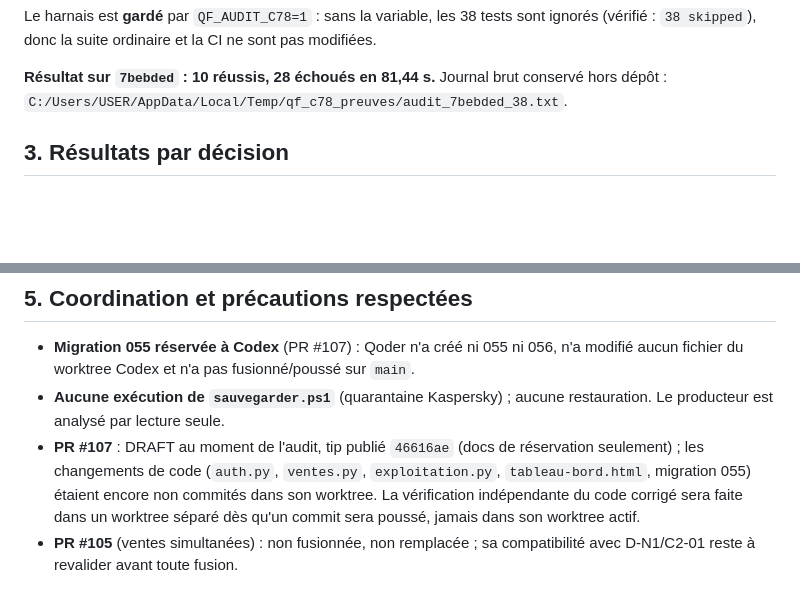
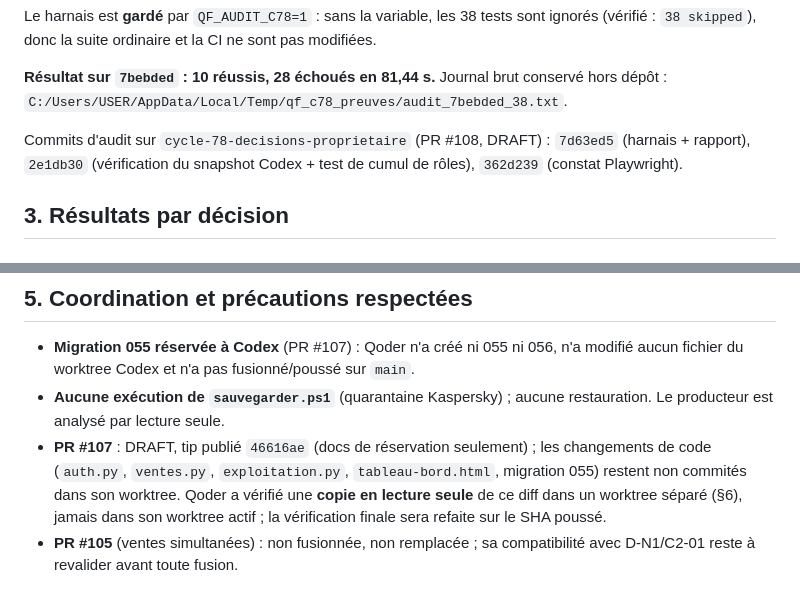
Before and after one commit to THED-1VU/quincaillerie-franck, a Markdown page: RAPPORT AVANCEMENT/cycles/cycle-78-decisions-20261024.md, 2 parts joined by grey strips. Drawn GitHub-style; blank space fills up the shorter version.

Commit message:
Cycle 78: cite les commits d'audit et l'etat de verification

```diff
--- a/RAPPORT AVANCEMENT/cycles/cycle-78-decisions-20261024.md
+++ b/RAPPORT AVANCEMENT/cycles/cycle-78-decisions-20261024.md
@@ -41,6 +41,10 @@ sont pas modifiées.
 **Résultat sur `7bebded` : 10 réussis, 28 échoués en 81,44 s.**
 Journal brut conservé hors dépôt :
 `C:/Users/USER/AppData/Local/Temp/qf_c78_preuves/audit_7bebded_38.txt`.
+
+Commits d'audit sur `cycle-78-decisions-proprietaire` (PR #108, DRAFT) :
+`7d63ed5` (harnais + rapport), `2e1db30` (vérification du snapshot Codex +
+test de cumul de rôles), `362d239` (constat Playwright).
 
 ## 3. Résultats par décision
 
@@ -142,12 +146,12 @@ temporaire de 15 minutes ».
   `main`.
 - **Aucune exécution de `sauvegarder.ps1`** (quarantaine Kaspersky) ; aucune
   restauration. Le producteur est analysé par lecture seule.
-- **PR #107** : DRAFT au moment de l'audit, tip publié `46616ae` (docs de
-  réservation seulement) ; les changements de code (`auth.py`, `ventes.py`,
-  `exploitation.py`, `tableau-bord.html`, migration 055) étaient encore non
-  commités dans son worktree. La vérification indépendante du code corrigé
-  sera faite dans un worktree séparé dès qu'un commit sera poussé, jamais dans
-  son worktree actif.
+- **PR #107** : DRAFT, tip publié `46616ae` (docs de réservation seulement) ;
+  les changements de code (`auth.py`, `ventes.py`, `exploitation.py`,
+  `tableau-bord.html`, migration 055) restent non commités dans son worktree.
+  Qoder a vérifié une **copie en lecture seule** de ce diff dans un worktree
+  séparé (§6), jamais dans son worktree actif ; la vérification finale sera
+  refaite sur le SHA poussé.
 - **PR #105** (ventes simultanées) : non fusionnée, non remplacée ; sa
   compatibilité avec D-N1/C2-01 reste à revalider avant toute fusion.
 
```
